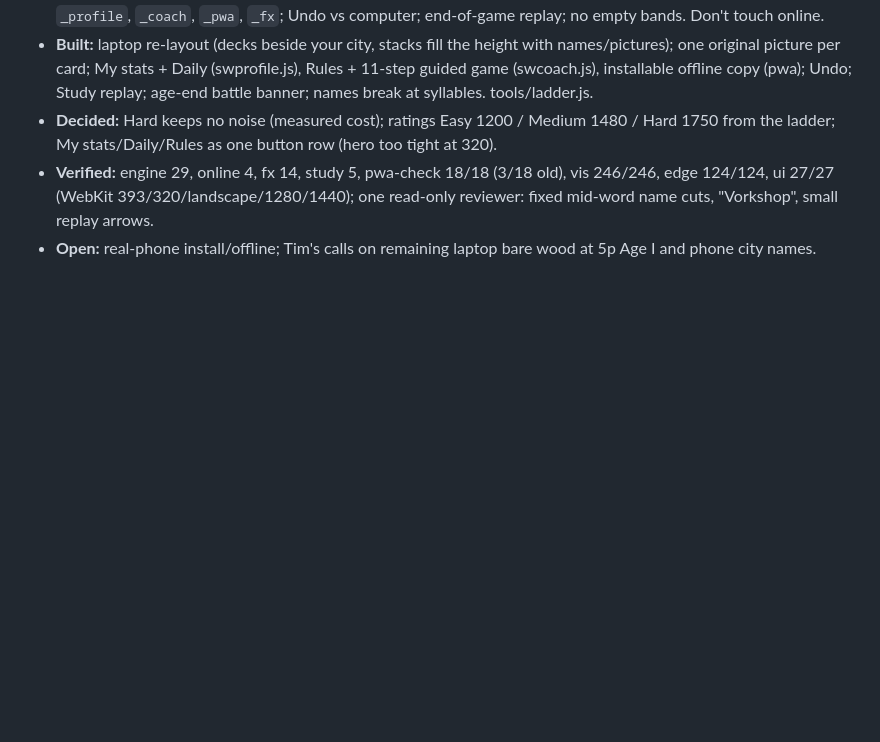
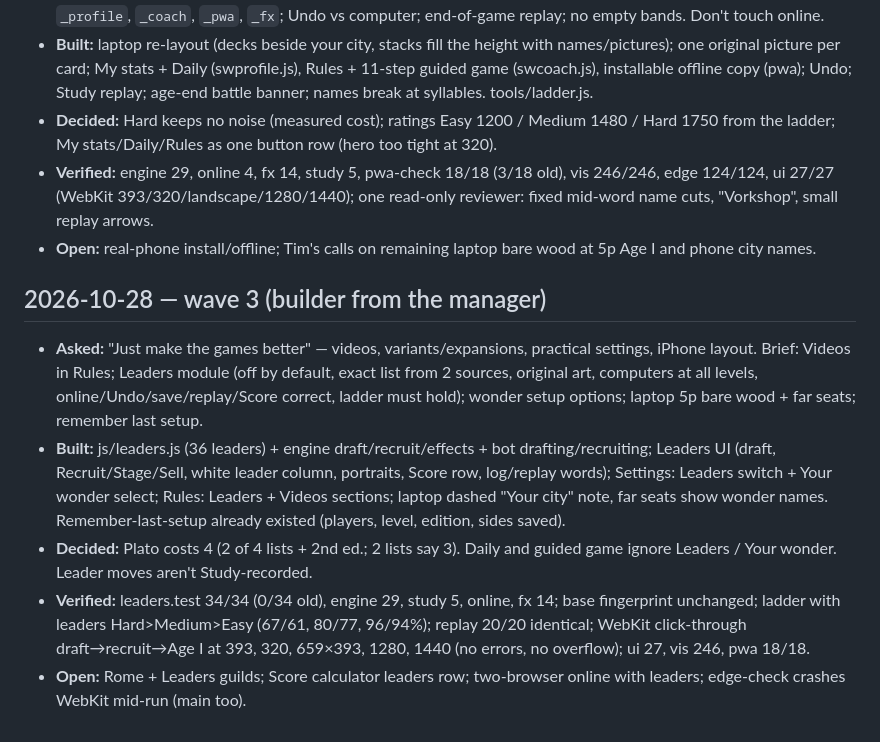
Before and after one commit to TimothyHadfield/seven-wonders, a Markdown page: chat.md, the part around the change. Rendered like a GitHub page; blank space fills up the shorter version.

```diff
--- a/chat.md
+++ b/chat.md
@@ -24,3 +24,10 @@
 - **Decided:** Hard keeps no noise (measured cost); ratings Easy 1200 / Medium 1480 / Hard 1750 from the ladder; My stats/Daily/Rules as one button row (hero too tight at 320).
 - **Verified:** engine 29, online 4, fx 14, study 5, pwa-check 18/18 (3/18 old), vis 246/246, edge 124/124, ui 27/27 (WebKit 393/320/landscape/1280/1440); one read-only reviewer: fixed mid-word name cuts, "Vorkshop", small replay arrows.
 - **Open:** real-phone install/offline; Tim's calls on remaining laptop bare wood at 5p Age I and phone city names.
+
+## 2026-10-28 — wave 3 (builder from the manager)
+- **Asked:** "Just make the games better" — videos, variants/expansions, practical settings, iPhone layout. Brief: Videos in Rules; Leaders module (off by default, exact list from 2 sources, original art, computers at all levels, online/Undo/save/replay/Score correct, ladder must hold); wonder setup options; laptop 5p bare wood + far seats; remember last setup.
+- **Built:** js/leaders.js (36 leaders) + engine draft/recruit/effects + bot drafting/recruiting; Leaders UI (draft, Recruit/Stage/Sell, white leader column, portraits, Score row, log/replay words); Settings: Leaders switch + Your wonder select; Rules: Leaders + Videos sections; laptop dashed "Your city" note, far seats show wonder names. Remember-last-setup already existed (players, level, edition, sides saved).
+- **Decided:** Plato costs 4 (2 of 4 lists + 2nd ed.; 2 lists say 3). Daily and guided game ignore Leaders / Your wonder. Leader moves aren't Study-recorded.
+- **Verified:** leaders.test 34/34 (0/34 old), engine 29, study 5, online, fx 14; base fingerprint unchanged; ladder with leaders Hard>Medium>Easy (67/61, 80/77, 96/94%); replay 20/20 identical; WebKit click-through draft→recruit→Age I at 393, 320, 659×393, 1280, 1440 (no errors, no overflow); ui 27, vis 246, pwa 18/18.
+- **Open:** Rome + Leaders guilds; Score calculator leaders row; two-browser online with leaders; edge-check crashes WebKit mid-run (main too).
```
Also changed, not shown: docs/rules-check.md (+21 -0 lines), progress.md (+7 -2 lines).
